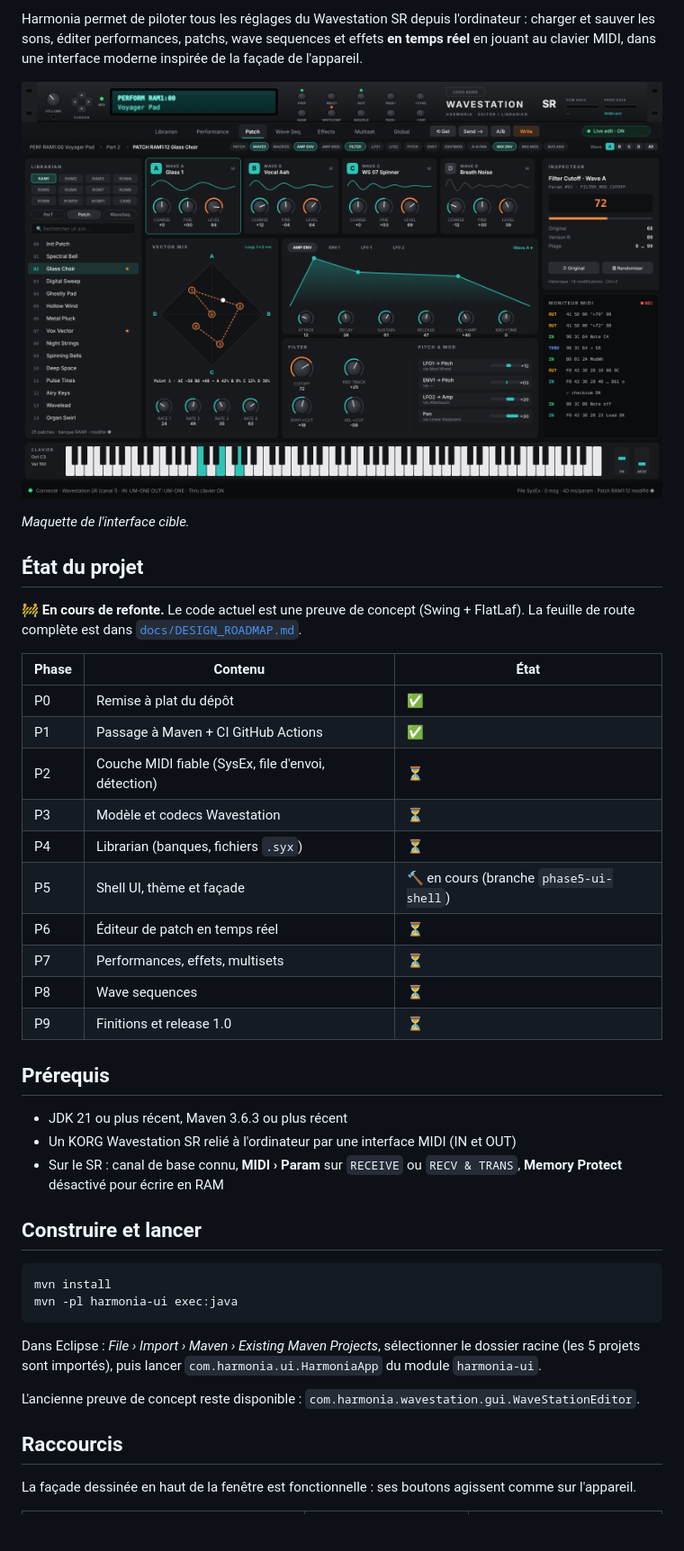
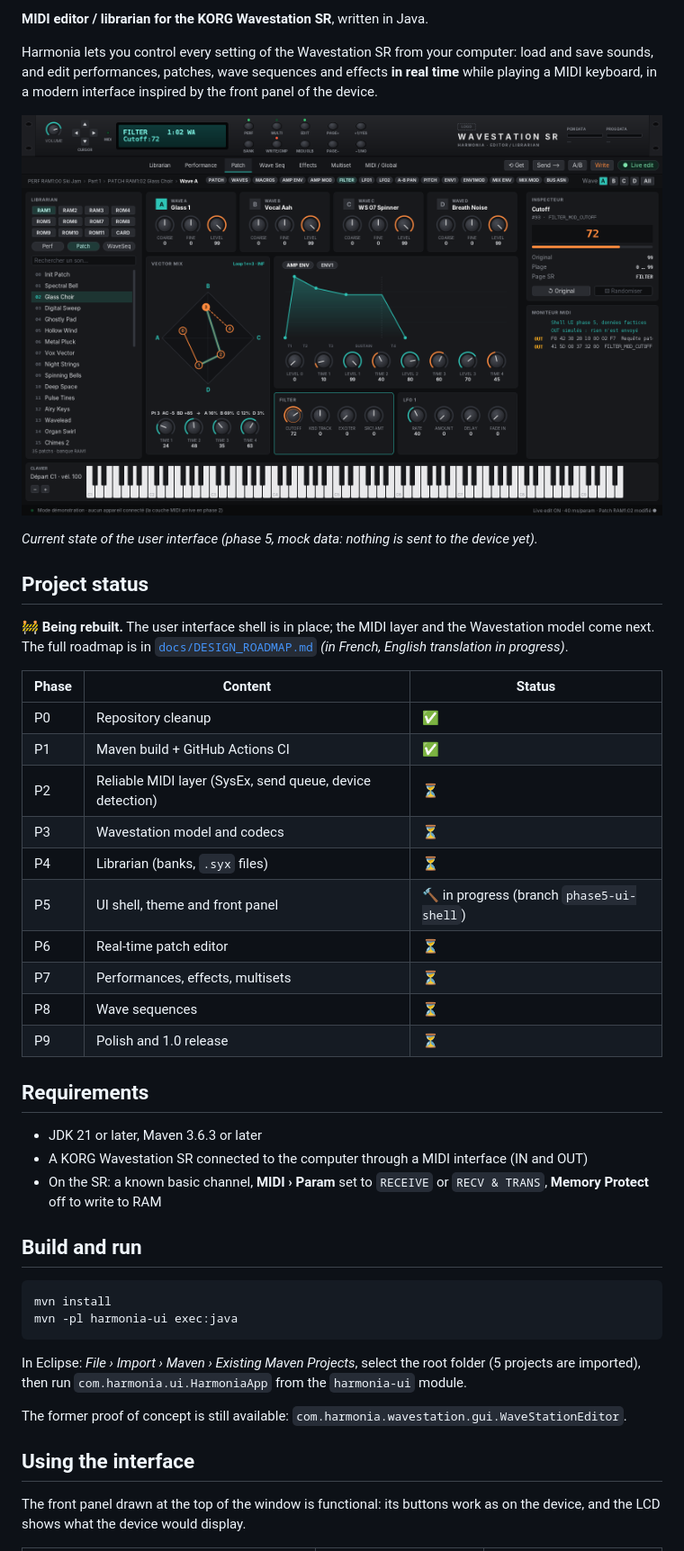
Before and after one commit to obarry/Harmonia, a Markdown page: README.md, the part around one of its changes. Shown at 90% size. GitHub-like rendering; pictures changed too: docs/images/harmonia-mockup.png, docs/images/harmonia-screenshot.png (added); blank space fills up the shorter version.

````diff
--- a/README.md
+++ b/README.md
@@ -4,45 +4,47 @@
 
-Harmonia permet de piloter tous les réglages du Wavestation SR depuis l'ordinateur : charger et sauver les sons, éditer performances, patchs, wave sequences et effets **en temps réel** en jouant au clavier MIDI, dans une interface moderne inspirée de la façade de l'appareil.
+**MIDI editor / librarian for the KORG Wavestation SR**, written in Java.
 
-![Maquette cible de Harmonia](docs/images/harmonia-mockup.png)
+Harmonia lets you control every setting of the Wavestation SR from your computer: load and save sounds, and edit performances, patches, wave sequences and effects **in real time** while playing a MIDI keyboard, in a modern interface inspired by the front panel of the device.
 
-*Maquette de l'interface cible.*
+![Harmonia main window](docs/images/harmonia-screenshot.png)
 
-## État du projet
+*Current state of the user interface (phase 5, mock data: nothing is sent to the device yet).*
 
-🚧 **En cours de refonte.** Le code actuel est une preuve de concept (Swing + FlatLaf). La feuille de route complète est dans [`docs/DESIGN_ROADMAP.md`](docs/DESIGN_ROADMAP.md).
+## Project status
 
-| Phase | Contenu | État |
-|-------|---------|------|
-| P0 | Remise à plat du dépôt | ✅ |
-| P1 | Passage à Maven + CI GitHub Actions | ✅ |
-| P2 | Couche MIDI fiable (SysEx, file d'envoi, détection) | ⏳ |
-| P3 | Modèle et codecs Wavestation | ⏳ |
-| P4 | Librarian (banques, fichiers `.syx`) | ⏳ |
-| P5 | Shell UI, thème et façade | 🔨 en cours (branche `phase5-ui-shell`) |
-| P6 | Éditeur de patch en temps réel | ⏳ |
-| P7 | Performances, effets, multisets | ⏳ |
+🚧 **Being rebuilt.** The user interface shell is in place; the MIDI layer and the Wavestation model come next. The full roadmap is in [`docs/DESIGN_ROADMAP.md`](docs/DESIGN_ROADMAP.md) *(in French, English translation in progress)*.
+
+| Phase | Content | Status |
+|-------|---------|--------|
+| P0 | Repository cleanup | ✅ |
+| P1 | Maven build + GitHub Actions CI | ✅ |
+| P2 | Reliable MIDI layer (SysEx, send queue, device detection) | ⏳ |
+| P3 | Wavestation model and codecs | ⏳ |
+| P4 | Librarian (banks, `.syx` files) | ⏳ |
+| P5 | UI shell, theme and front panel | 🔨 in progress (branch `phase5-ui-shell`) |
+| P6 | Real-time patch editor | ⏳ |
+| P7 | Performances, effects, multisets | ⏳ |
 | P8 | Wave sequences | ⏳ |
-| P9 | Finitions et release 1.0 | ⏳ |
+| P9 | Polish and 1.0 release | ⏳ |
 
-## Prérequis
+## Requirements
 
-- JDK 21 ou plus récent, Maven 3.6.3 ou plus récent
-- Un KORG Wavestation SR relié à l'ordinateur par une interface MIDI (IN et OUT)
-- Sur le SR : canal de base connu, **MIDI › Param** sur `RECEIVE` ou `RECV & TRANS`, **Memory Protect** désactivé pour écrire en RAM
+- JDK 21 or later, Maven 3.6.3 or later
+- A KORG Wavestation SR connected to the computer through a MIDI interface (IN and OUT)
+- On the SR: a known basic channel, **MIDI › Param** set to `RECEIVE` or `RECV & TRANS`, **Memory Protect** off to write to RAM
 
-## Construire et lancer
+## Build and run
 
 ```
 mvn install
 mvn -pl harmonia-ui exec:java
 ```
 
-Dans Eclipse : *File › Import › Maven › Existing Maven Projects*, sélectionner le dossier racine (les 5 projets sont importés), puis lancer `com.harmonia.ui.HarmoniaApp` du module `harmonia-ui`.
+In Eclipse: *File › Import › Maven › Existing Maven Projects*, select the root folder (5 projects are imported), then run `com.harmonia.ui.HarmoniaApp` from the `harmonia-ui` module.
 
-L'ancienne preuve de concept reste disponible : `com.harmonia.wavestation.gui.WaveStationEditor`.
+The former proof of concept is still available: `com.harmonia.wavestation.gui.WaveStationEditor`.
 
-## Raccourcis
+## Using the interface
 
-La façade dessinée en haut de la fenêtre est fonctionnelle : ses boutons agissent comme sur l'appareil.
+The front panel drawn at the top of the window is functional: its buttons work as on the device, and the LCD shows what the device would display.
 
````
Also changed, not shown: other parts of README.md (+26 -24 lines), docs/DESIGN_ROADMAP.md (+3 -2 lines), Claude outputs/harmonia-phase5-step2.png (added), 9 other files.
